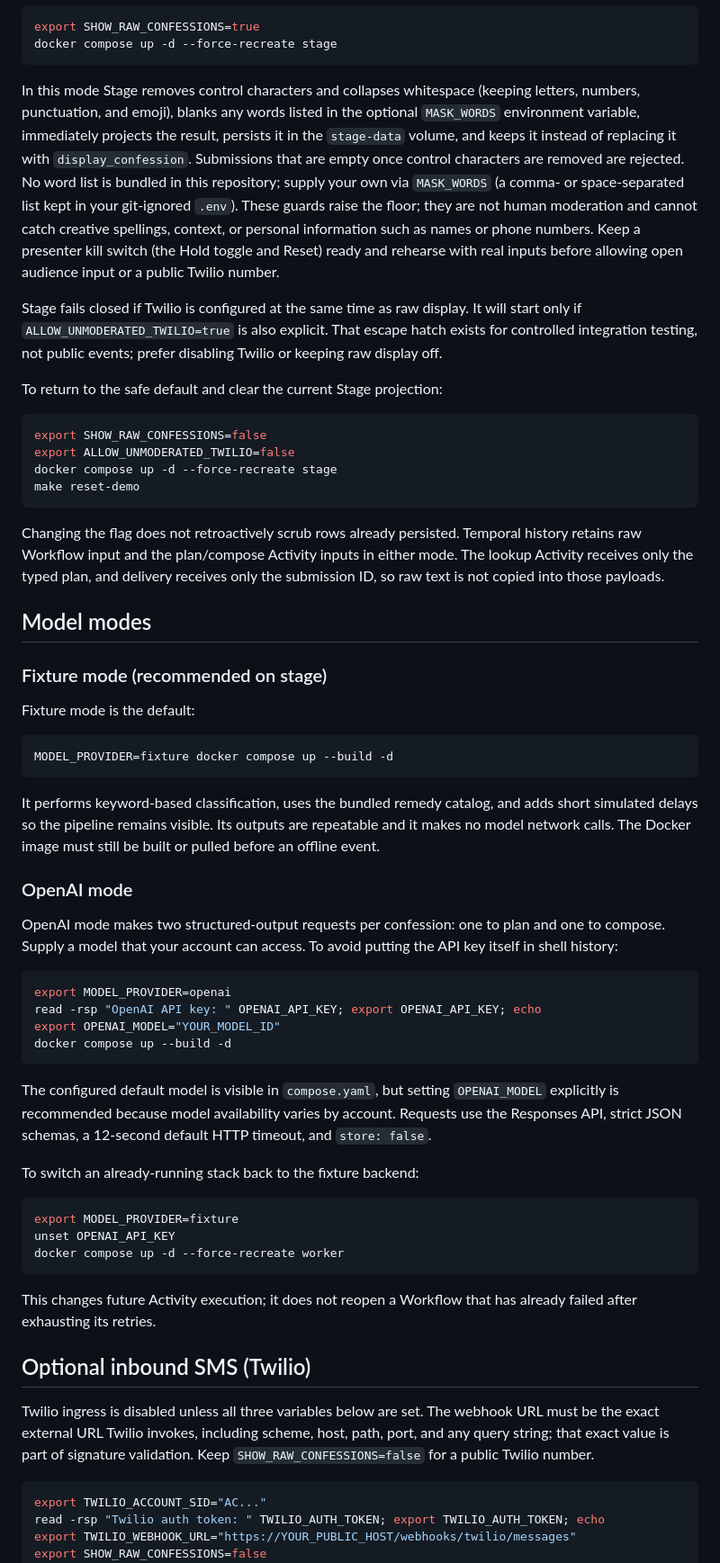
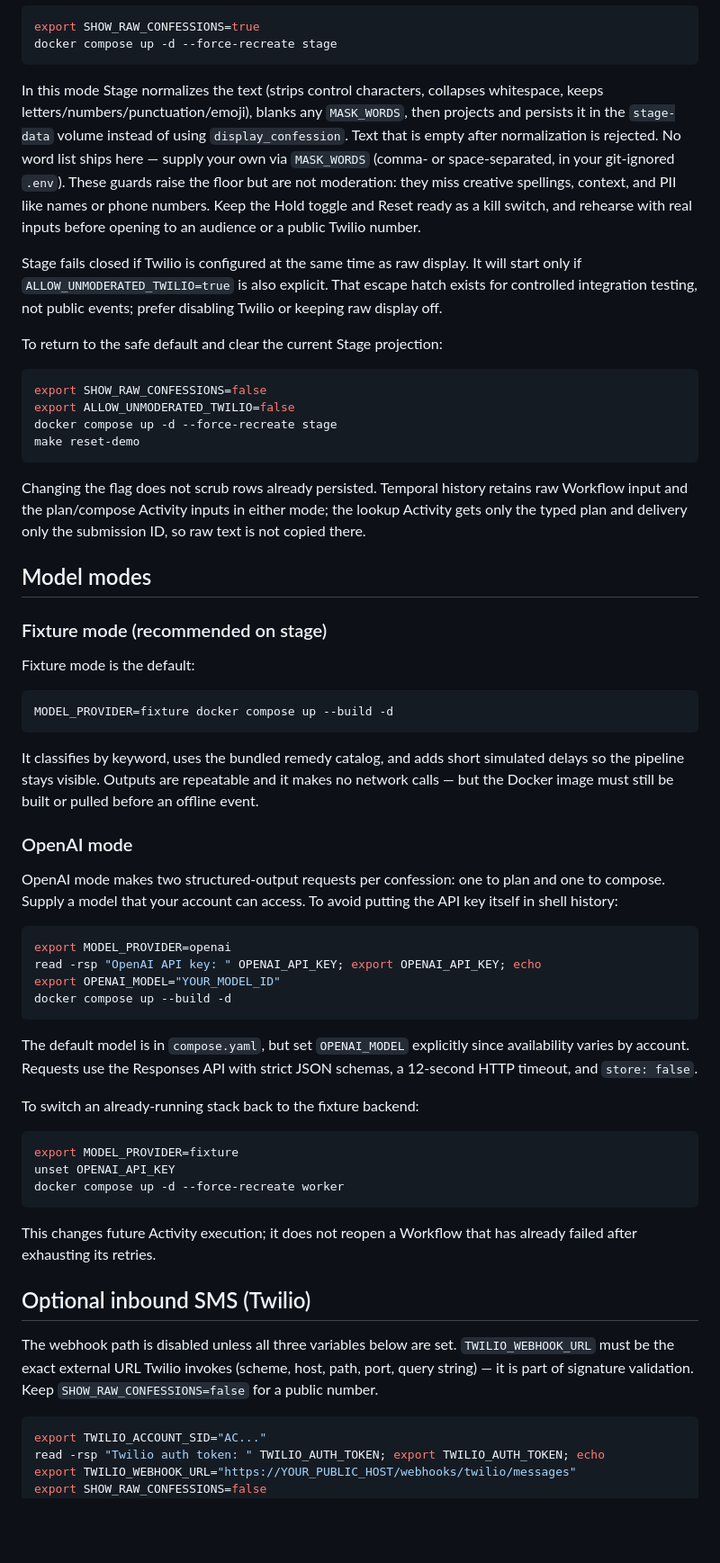
Before and after one commit to temporal-community/rust-confessional, a Markdown page: README.md, the part around one of its changes. Shown at 90% size. Rendered like a GitHub page; blank space fills up the shorter version.

````diff
--- a/README.md
+++ b/README.md
@@ -142,18 +136,15 @@ export SHOW_RAW_CONFESSIONS=true
 docker compose up -d --force-recreate stage
 ```
 
-In this mode Stage removes control characters and collapses whitespace (keeping
-letters, numbers, punctuation, and emoji), blanks any words listed in the
-optional `MASK_WORDS` environment variable, immediately projects the result,
-persists it in the `stage-data` volume, and keeps it instead of replacing it with
-`display_confession`. Submissions that are empty once control characters are
-removed are rejected. No word list is bundled in this repository; supply your own
-via `MASK_WORDS` (a comma- or space-separated list kept in your git-ignored `.env`).
-These guards raise the floor; they are not human moderation and cannot catch
-creative spellings, context, or personal information such as names or phone
-numbers. Keep a presenter kill switch (the Hold toggle and Reset) ready and
-rehearse with real inputs before allowing open audience input or a public Twilio
-number.
+In this mode Stage normalizes the text (strips control characters, collapses
+whitespace, keeps letters/numbers/punctuation/emoji), blanks any `MASK_WORDS`,
+then projects and persists it in the `stage-data` volume instead of using
+`display_confession`. Text that is empty after normalization is rejected. No word
+list ships here — supply your own via `MASK_WORDS` (comma- or space-separated, in
+your git-ignored `.env`). These guards raise the floor but are not moderation:
+they miss creative spellings, context, and PII like names or phone numbers. Keep
+the Hold toggle and Reset ready as a kill switch, and rehearse with real inputs
+before opening to an audience or a public Twilio number.
 
 Stage fails closed if Twilio is configured at the same time as raw display. It
 will start only if `ALLOW_UNMODERATED_TWILIO=true` is also explicit. That escape
@@ -169,10 +160,10 @@ docker compose up -d --force-recreate stage
 make reset-demo
 ```
 
-Changing the flag does not retroactively scrub rows already persisted. Temporal
-history retains raw Workflow input and the plan/compose Activity inputs in
-either mode. The lookup Activity receives only the typed plan, and delivery
-receives only the submission ID, so raw text is not copied into those payloads.
+Changing the flag does not scrub rows already persisted. Temporal history retains
+raw Workflow input and the plan/compose Activity inputs in either mode; the lookup
+Activity gets only the typed plan and delivery only the submission ID, so raw text
+is not copied there.
 
 ## Model modes
 
@@ -184,10 +175,10 @@ Fixture mode is the default:
 MODEL_PROVIDER=fixture docker compose up --build -d
 ```
 
-It performs keyword-based classification, uses the bundled remedy catalog, and
-adds short simulated delays so the pipeline remains visible. Its outputs are
-repeatable and it makes no model network calls. The Docker image must still be
-built or pulled before an offline event.
+It classifies by keyword, uses the bundled remedy catalog, and adds short
+simulated delays so the pipeline stays visible. Outputs are repeatable and it
+makes no network calls — but the Docker image must still be built or pulled
+before an offline event.
 
 ### OpenAI mode
 
@@ -202,10 +193,9 @@ export OPENAI_MODEL="YOUR_MODEL_ID"
 docker compose up --build -d
 ```
 
-The configured default model is visible in `compose.yaml`, but setting
-`OPENAI_MODEL` explicitly is recommended because model availability varies by
-account. Requests use the Responses API, strict JSON schemas, a 12-second
-default HTTP timeout, and `store: false`.
+The default model is in `compose.yaml`, but set `OPENAI_MODEL` explicitly since
+availability varies by account. Requests use the Responses API with strict JSON
+schemas, a 12-second HTTP timeout, and `store: false`.
 
 To switch an already-running stack back to the fixture backend:
 
@@ -220,10 +210,10 @@ already failed after exhausting its retries.
 
 ## Optional inbound SMS (Twilio)
 
-Twilio ingress is disabled unless all three variables below are set. The webhook
-URL must be the exact external URL Twilio invokes, including scheme, host, path,
-port, and any query string; that exact value is part of signature validation.
-Keep `SHOW_RAW_CONFESSIONS=false` for a public Twilio number.
+The webhook path is disabled unless all three variables below are set.
+`TWILIO_WEBHOOK_URL` must be the exact external URL Twilio invokes (scheme, host,
+path, port, query string) — it is part of signature validation. Keep
+`SHOW_RAW_CONFESSIONS=false` for a public number.
 
 ```sh
 export TWILIO_ACCOUNT_SID="AC..."
````
Also changed, not shown: other parts of README.md (+46 -57 lines).
